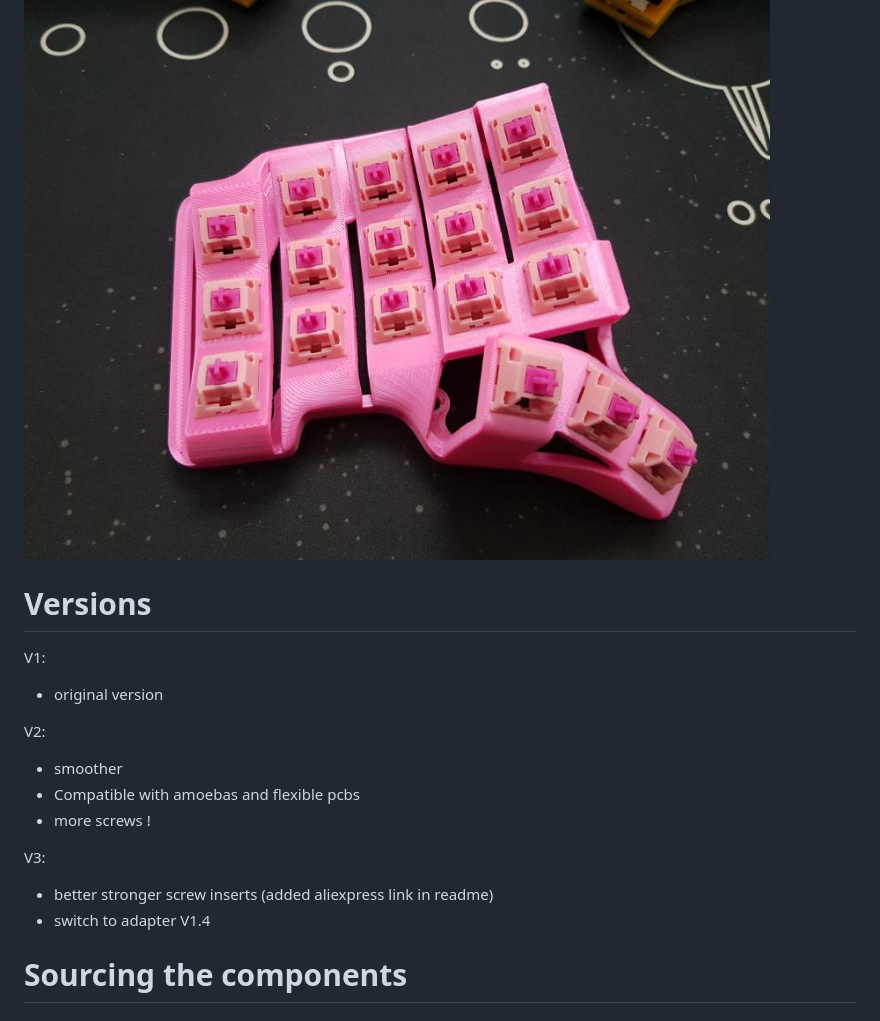
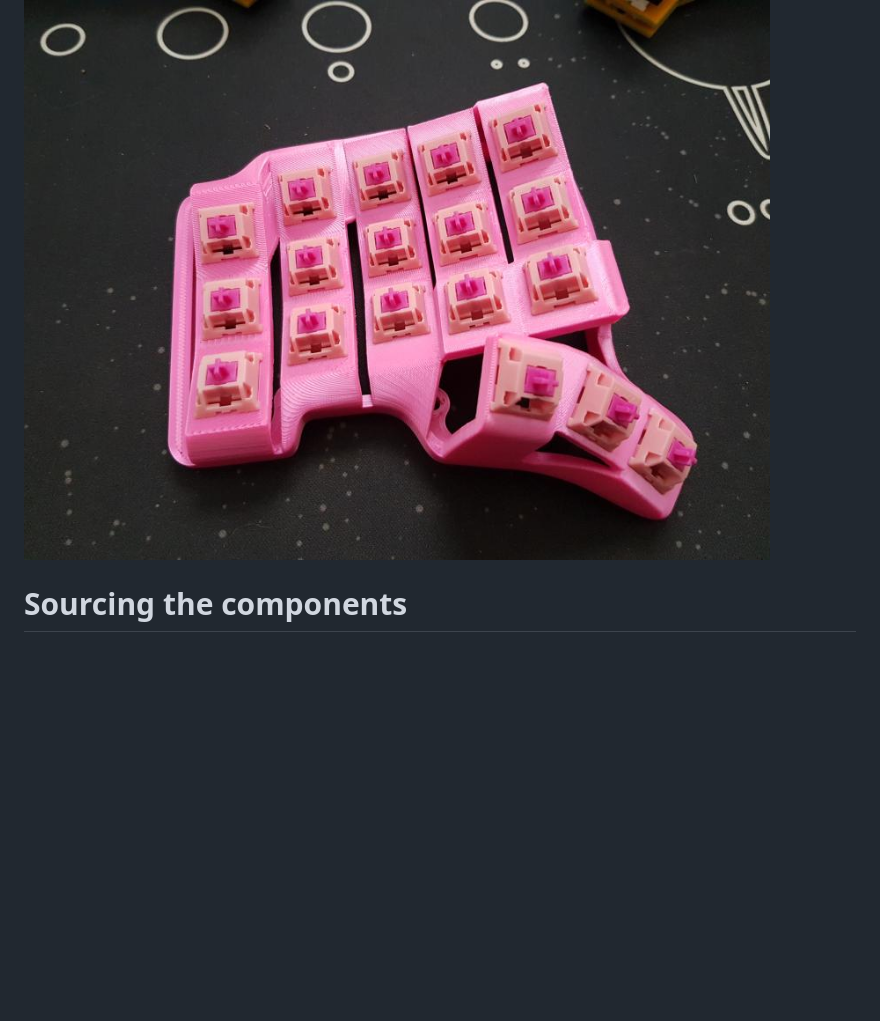
Before and after one commit to Bastardkb/Skeletyl, a Markdown page: README.md, the part around one of its changes. Rendered like a GitHub page; blank space fills up the shorter version.

```diff
--- a/README.md
+++ b/README.md
@@ -3,23 +3,6 @@
 Compact and silent Dactyl-like keyboard for ergo lovers.
 
 ![](pics/4.jpg)
-
-# Versions
-
-V1:
-
-- original version
-
-V2:
-
-- smoother
-- Compatible with amoebas and flexible pcbs
-- more screws !
-
-V3:
-
-- better stronger screw inserts (added aliexpress link in readme)
-- switch to adapter V1.4
 
 # Sourcing the components
 
```
Also changed, not shown: other parts of README.md (+31 -11 lines), pics/tent1.jpg (added), pics/tent2.jpg (added).
